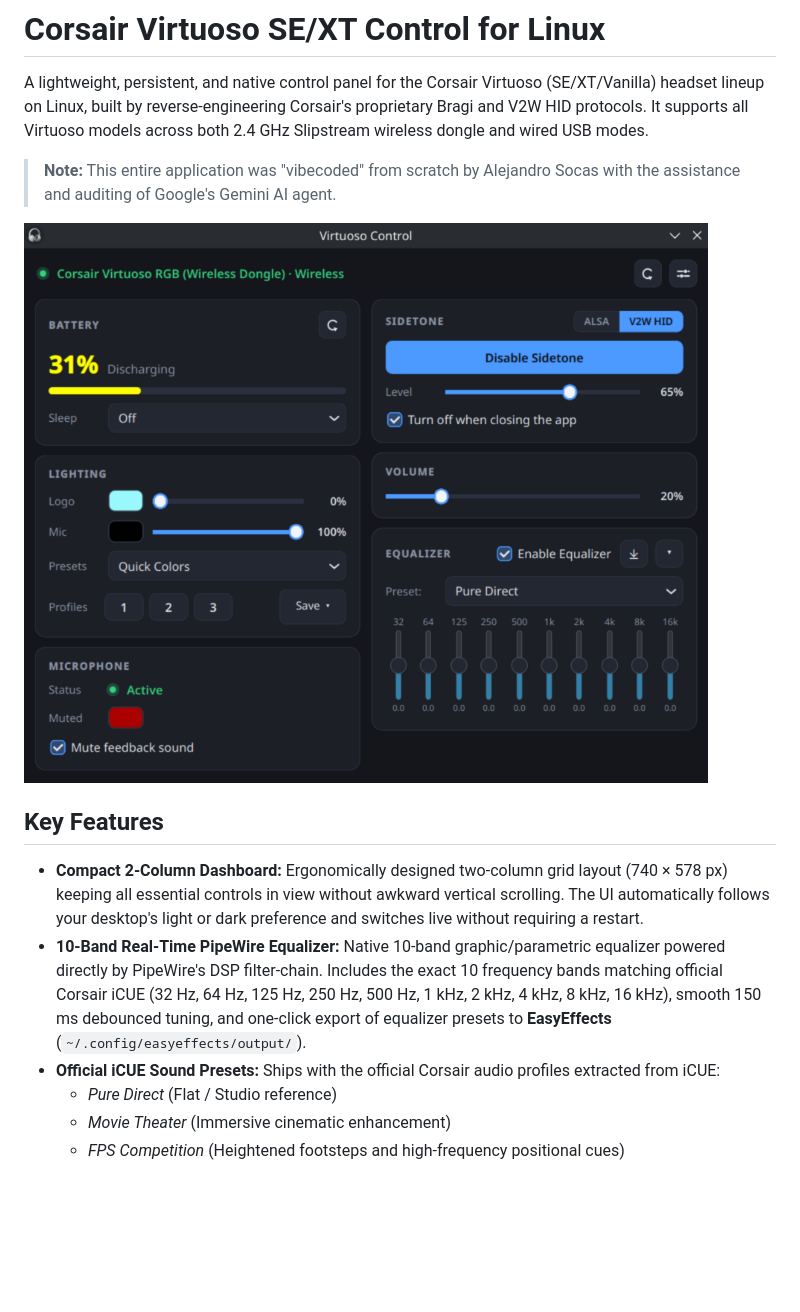
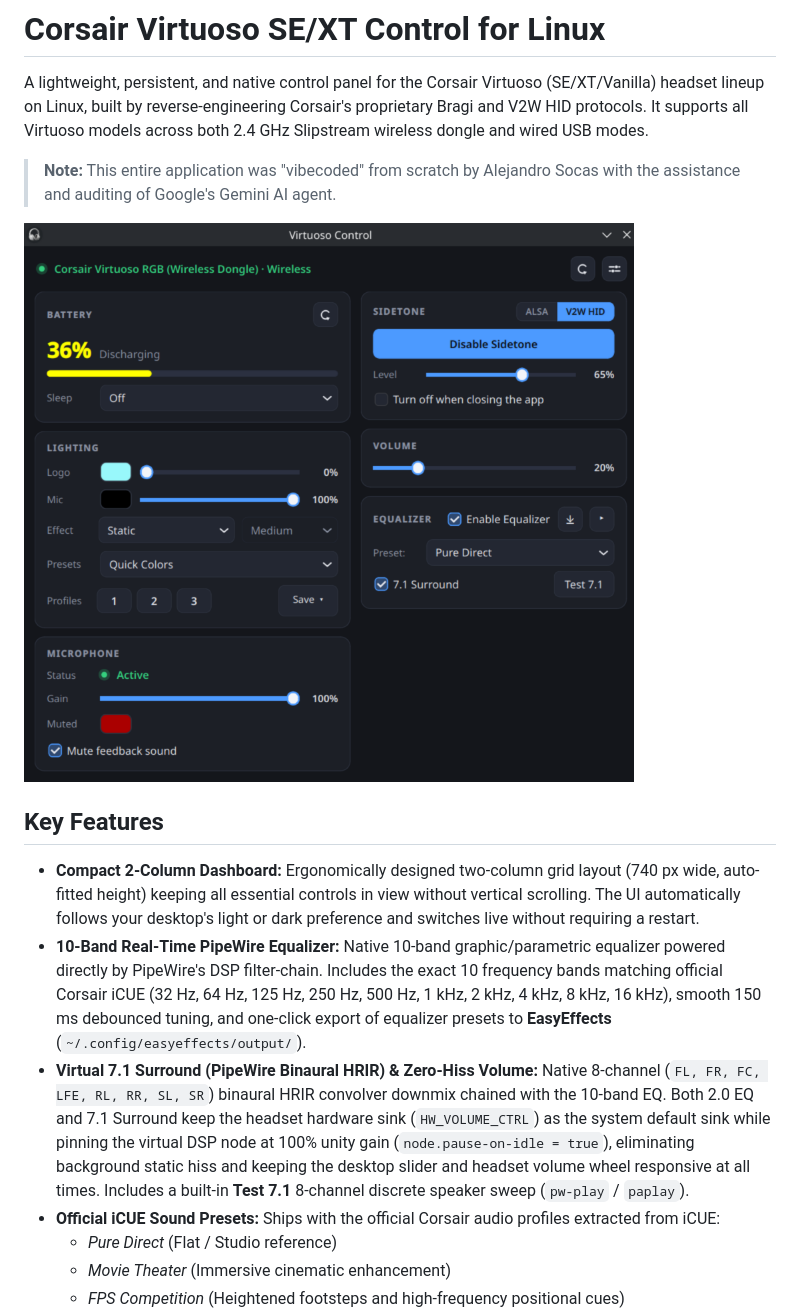
Before and after one commit to AlejandroSocas/VirtuosoControl, a Markdown page: README.md, the part around one of its changes. GitHub-like rendering; pictures changed too: screenshot.png; blank space fills up the shorter version.

Commit message:
Actualización: añadidos soporte 7.1 surround y corrección de errores.

```diff
--- a/README.md
+++ b/README.md
@@ -8,8 +8,9 @@ A lightweight, persistent, and native control panel for the Corsair Virtuoso (SE
 
 ## Key Features
 
-*   **Compact 2-Column Dashboard:** Ergonomically designed two-column grid layout (740 × 578 px) keeping all essential controls in view without awkward vertical scrolling. The UI automatically follows your desktop's light or dark preference and switches live without requiring a restart.
+*   **Compact 2-Column Dashboard:** Ergonomically designed two-column grid layout (740 px wide, auto-fitted height) keeping all essential controls in view without vertical scrolling. The UI automatically follows your desktop's light or dark preference and switches live without requiring a restart.
 *   **10-Band Real-Time PipeWire Equalizer:** Native 10-band graphic/parametric equalizer powered directly by PipeWire's DSP filter-chain. Includes the exact 10 frequency bands matching official Corsair iCUE (32 Hz, 64 Hz, 125 Hz, 250 Hz, 500 Hz, 1 kHz, 2 kHz, 4 kHz, 8 kHz, 16 kHz), smooth 150 ms debounced tuning, and one-click export of equalizer presets to **EasyEffects** (`~/.config/easyeffects/output/`).
+*   **Virtual 7.1 Surround (PipeWire Binaural HRIR) & Zero-Hiss Volume:** Native 8-channel (`FL, FR, FC, LFE, RL, RR, SL, SR`) binaural HRIR convolver downmix chained with the 10-band EQ. Both 2.0 EQ and 7.1 Surround keep the headset hardware sink (`HW_VOLUME_CTRL`) as the system default sink while pinning the virtual DSP node at 100% unity gain (`node.pause-on-idle = true`), eliminating background static hiss and keeping the desktop slider and headset volume wheel responsive at all times. Includes a built-in **Test 7.1** 8-channel discrete speaker sweep (`pw-play` / `paplay`).
 *   **Official iCUE Sound Presets:** Ships with the official Corsair audio profiles extracted from iCUE:
     *   *Pure Direct* (Flat / Studio reference)
     *   *Movie Theater* (Immersive cinematic enhancement)
```
Also changed, not shown: other parts of README.md (+46 -23 lines), 9 other files.
